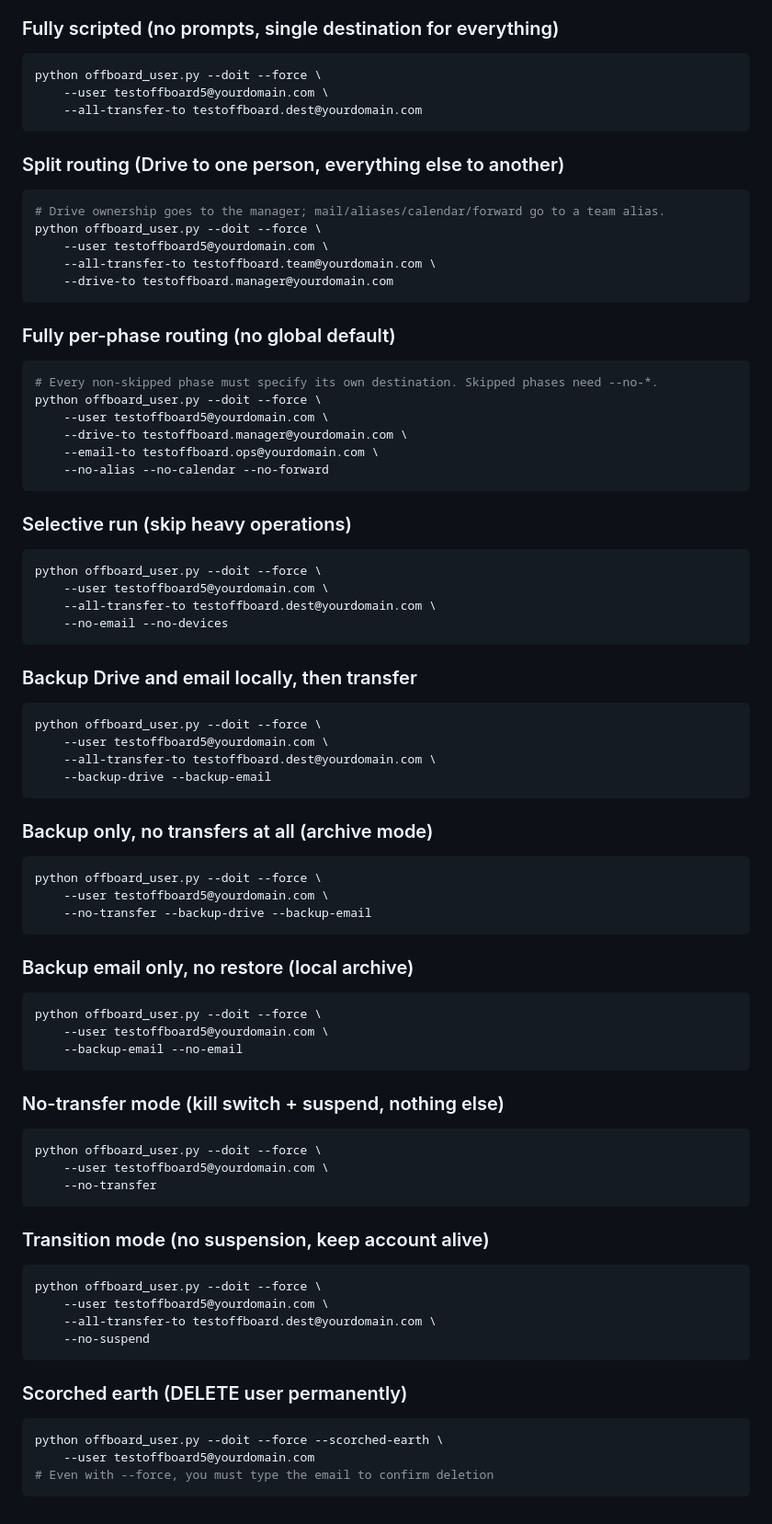
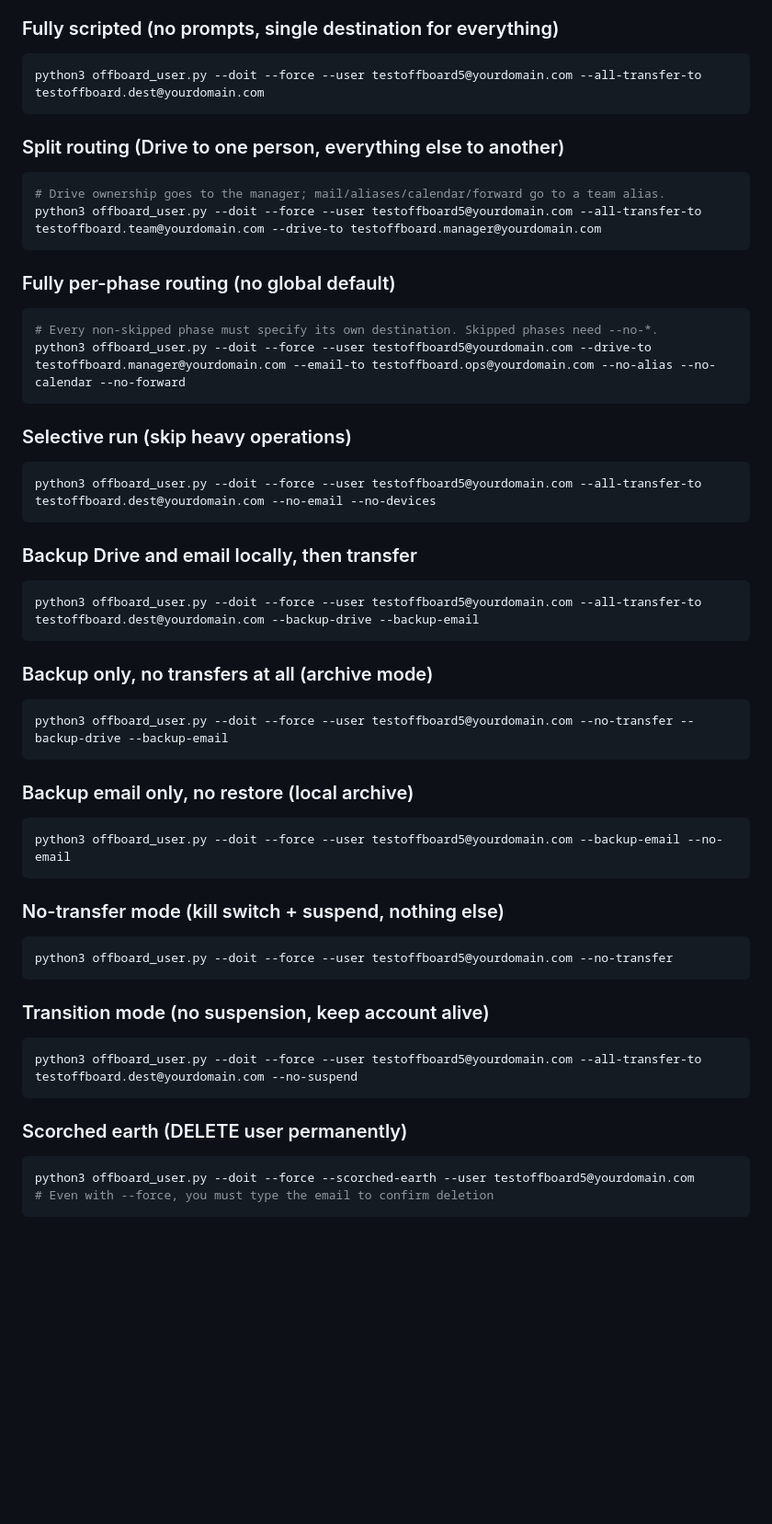
Before and after one commit to PaulOgier/GAMScripts, a Markdown page: OffBoarding Google Workspace Users/offboarding_test_setup_guide.md, the part around one of its changes. Shown at 92% size. Rendered like a GitHub page; blank space fills up the shorter version.

````diff
--- a/OffBoarding Google Workspace Users/offboarding_test_setup_guide.md
+++ b/OffBoarding Google Workspace Users/offboarding_test_setup_guide.md
@@ -523,87 +536,62 @@ falls back to an interactive prompt at runtime (current behaviour preserved).
 ### Fully scripted (no prompts, single destination for everything)
 
 ```bash
-python offboard_user.py --doit --force \
-    --user testoffboard5@yourdomain.com \
-    --all-transfer-to testoffboard.dest@yourdomain.com
+python3 offboard_user.py --doit --force --user testoffboard5@yourdomain.com --all-transfer-to testoffboard.dest@yourdomain.com
 ```
 
 ### Split routing (Drive to one person, everything else to another)
 
 ```bash
 # Drive ownership goes to the manager; mail/aliases/calendar/forward go to a team alias.
-python offboard_user.py --doit --force \
-    --user testoffboard5@yourdomain.com \
-    --all-transfer-to testoffboard.team@yourdomain.com \
-    --drive-to testoffboard.manager@yourdomain.com
+python3 offboard_user.py --doit --force --user testoffboard5@yourdomain.com --all-transfer-to testoffboard.team@yourdomain.com --drive-to testoffboard.manager@yourdomain.com
 ```
 
 ### Fully per-phase routing (no global default)
 
 ```bash
 # Every non-skipped phase must specify its own destination. Skipped phases need --no-*.
-python offboard_user.py --doit --force \
-    --user testoffboard5@yourdomain.com \
-    --drive-to testoffboard.manager@yourdomain.com \
-    --email-to testoffboard.ops@yourdomain.com \
-    --no-alias --no-calendar --no-forward
+python3 offboard_user.py --doit --force --user testoffboard5@yourdomain.com --drive-to testoffboard.manager@yourdomain.com --email-to testoffboard.ops@yourdomain.com --no-alias --no-calendar --no-forward
 ```
 
 ### Selective run (skip heavy operations)
 
 ```bash
-python offboard_user.py --doit --force \
-    --user testoffboard5@yourdomain.com \
-    --all-transfer-to testoffboard.dest@yourdomain.com \
-    --no-email --no-devices
+python3 offboard_user.py --doit --force --user testoffboard5@yourdomain.com --all-transfer-to testoffboard.dest@yourdomain.com --no-email --no-devices
 ```
 
 ### Backup Drive and email locally, then transfer
 
 ```bash
-python offboard_user.py --doit --force \
-    --user testoffboard5@yourdomain.com \
-    --all-transfer-to testoffboard.dest@yourdomain.com \
-    --backup-drive --backup-email
+python3 offboard_user.py --doit --force --user testoffboard5@yourdomain.com --all-transfer-to testoffboard.dest@yourdomain.com --backup-drive --backup-email
 ```
 
 ### Backup only, no transfers at all (archive mode)
 
 ```bash
-python offboard_user.py --doit --force \
-    --user testoffboard5@yourdomain.com \
-    --no-transfer --backup-drive --backup-email
+python3 offboard_user.py --doit --force --user testoffboard5@yourdomain.com --no-transfer --backup-drive --backup-email
 ```
 
 ### Backup email only, no restore (local archive)
 
 ```bash
-python offboard_user.py --doit --force \
-    --user testoffboard5@yourdomain.com \
-    --backup-email --no-email
+python3 offboard_user.py --doit --force --user testoffboard5@yourdomain.com --backup-email --no-email
 ```
 
 ### No-transfer mode (kill switch + suspend, nothing else)
 
 ```bash
-python offboard_user.py --doit --force \
-    --user testoffboard5@yourdomain.com \
-    --no-transfer
+python3 offboard_user.py --doit --force --user testoffboard5@yourdomain.com --no-transfer
 ```
 
 ### Transition mode (no suspension, keep account alive)
 
 ```bash
-python offboard_user.py --doit --force \
-    --user testoffboard5@yourdomain.com \
-    --all-transfer-to testoffboard.dest@yourdomain.com \
-    --no-suspend
+python3 offboard_user.py --doit --force --user testoffboard5@yourdomain.com --all-transfer-to testoffboard.dest@yourdomain.com --no-suspend
 ```
 
 ### Scorched earth (DELETE user permanently)
 
 ```bash
-python offboard_user.py --doit --force --scorched-earth \
-    --user testoffboard5@yourdomain.com
+python3 offboard_user.py --doit --force --scorched-earth --user testoffboard5@yourdomain.com
 # Even with --force, you must type the email to confirm deletion
 ```
````
Also changed, not shown: other parts of OffBoarding Google Workspace Users/offboarding_test_setup_guide.md (+44 -31 lines).
